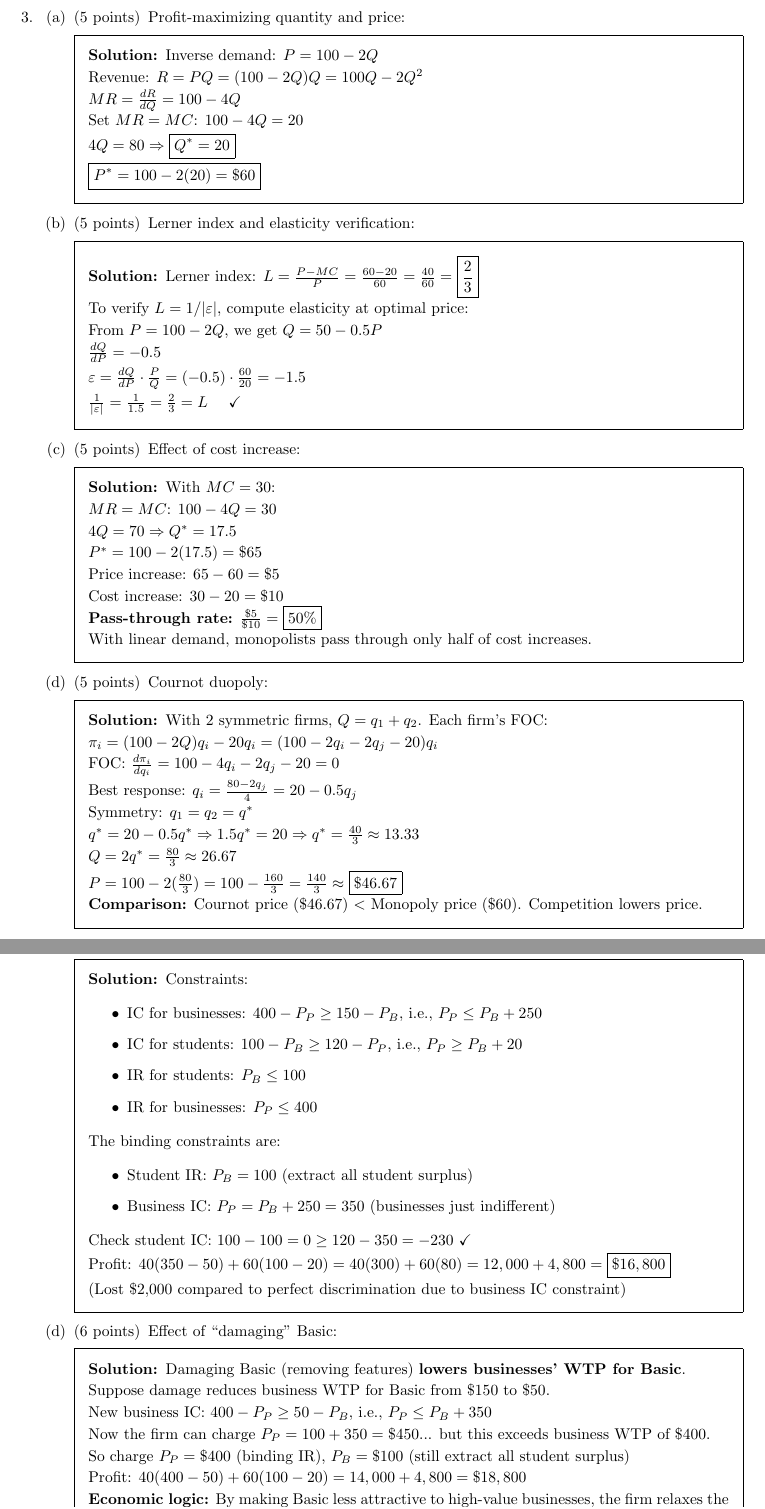
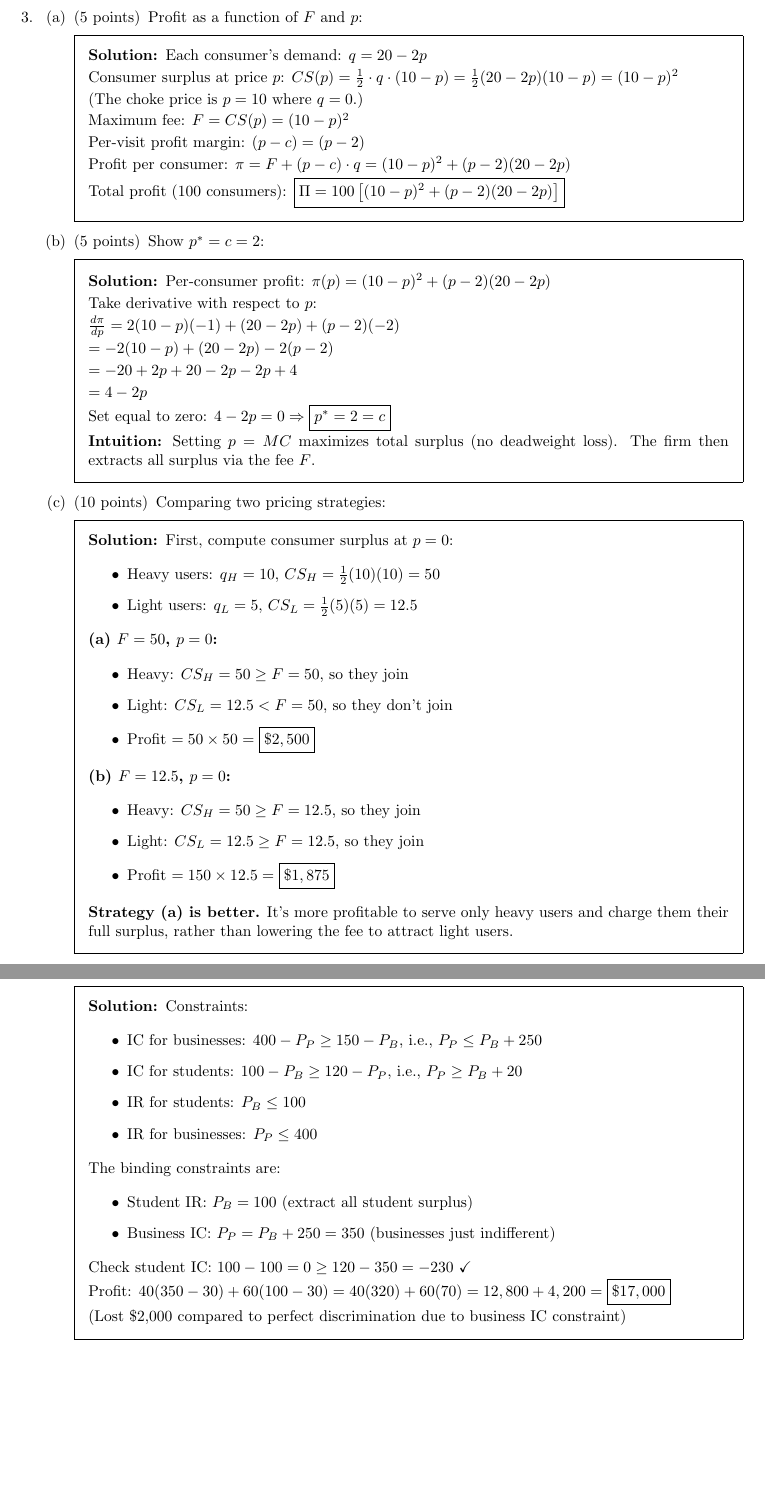
Before and after one commit to nvreug/masters_io, a LaTeX problem sheet (exams/midterm/midterm_solutions.tex): two parts of pages 4 and 5 of 5, joined at a grey line, cut at the place of the change, the shorter picture padded with empty space. Compiled offline with pdfLaTeX.

Commit message:
Update midterm Q3-Q4 and HW1 notation
Midterm changes:
- Q3: Simplify Part B to single question comparing two tariffs (matches lecture)
- Q4: Change MC to $30 for both versions, swap parts c/d, add constraint violation question

HW1 changes:
- Use pi notation for demographic interactions (pi_1, pi_alpha)
- Remove reference to lecture dataset
- Add AI policy note

Co-Authored-By: Claude Opus 4.5 <noreply@anthropic.com>

```diff
--- a/exams/midterm/midterm_solutions.tex
+++ b/exams/midterm/midterm_solutions.tex
@@ -151,77 +151,68 @@
 \end{parts}
 
 \newpage
-\subsection*{3. Monopoly Pricing (20 points)}
+\subsection*{3. Two-Part Tariffs (20 points)}
 \question
 \begin{parts}
-	\part[5] Profit-maximizing quantity and price:
+	\part[5] Profit as a function of $F$ and $p$:
 	\begin{solution}
-	Inverse demand: $P = 100 - 2Q$
+	Each consumer's demand: $q = 20 - 2p$
 
-	Revenue: $R = PQ = (100 - 2Q)Q = 100Q - 2Q^2$
+	Consumer surplus at price $p$: $CS(p) = \frac{1}{2} \cdot q \cdot (10 - p) = \frac{1}{2}(20-2p)(10-p) = (10-p)^2$
 
-	$MR = \frac{dR}{dQ} = 100 - 4Q$
+	(The choke price is $p = 10$ where $q = 0$.)
 
-	Set $MR = MC$: $100 - 4Q = 20$
+	Maximum fee: $F = CS(p) = (10-p)^2$
 
-	$4Q = 80 \Rightarrow \boxed{Q^* = 20}$
+	Per-visit profit margin: $(p - c) = (p - 2)$
 
-	$\boxed{P^* = 100 - 2(20) = \$60}$
+	Profit per consumer: $\pi = F + (p-c) \cdot q = (10-p)^2 + (p-2)(20-2p)$
+
+	Total profit (100 consumers): $\boxed{\Pi = 100 \left[ (10-p)^2 + (p-2)(20-2p) \right]}$
 	\end{solution}
 
-	\part[5] Lerner index and elasticity verification:
+	\part[5] Show $p^* = c = 2$:
 	\begin{solution}
-	Lerner index: $L = \frac{P - MC}{P} = \frac{60 - 20}{60} = \frac{40}{60} = \boxed{\frac{2}{3}}$
+	Per-consumer profit: $\pi(p) = (10-p)^2 + (p-2)(20-2p)$
 
-	To verify $L = 1/|\varepsilon|$, compute elasticity at optimal price:
+	Take derivative with respect to $p$:
 
-	From $P = 100 - 2Q$, we get $Q = 50 - 0.5P$
+	$\frac{d\pi}{dp} = 2(10-p)(-1) + (20-2p) + (p-2)(-2)$
 
-	$\frac{dQ}{dP} = -0.5$
+	$= -2(10-p) + (20-2p) - 2(p-2)$
 
-	$\varepsilon = \frac{dQ}{dP} \cdot \frac{P}{Q} = (-0.5) \cdot \frac{60}{20} = -1.5$
+	$= -20 + 2p + 20 - 2p - 2p + 4$
 
-	$\frac{1}{|\varepsilon|} = \frac{1}{1.5} = \frac{2}{3} = L$ \quad \checkmark
+	$= 4 - 2p$
+
+	Set equal to zero: $4 - 2p = 0 \Rightarrow \boxed{p^* = 2 = c}$
+
+	\textbf{Intuition:} Setting $p = MC$ maximizes total surplus (no deadweight loss). The firm then extracts all surplus via the fee $F$.
 	\end{solution}
 
-	\part[5] Effect of cost increase:
+	\part[10] Comparing two pricing strategies:
 	\begin{solution}
-	With $MC = 30$:
+	First, compute consumer surplus at $p = 0$:
+	\begin{itemize}
+		\item Heavy users: $q_H = 10$, $CS_H = \frac{1}{2}(10)(10) = 50$
+		\item Light users: $q_L = 5$, $CS_L = \frac{1}{2}(5)(5) = 12.5$
+	\end{itemize}
 
-	$MR = MC$: $100 - 4Q = 30$
+	\textbf{(a) $F = 50$, $p = 0$:}
+	\begin{itemize}
+		\item Heavy: $CS_H = 50 \geq F = 50$, so they join
+		\item Light: $CS_L = 12.5 < F = 50$, so they don't join
+		\item Profit $= 50 \times 50 = \boxed{\$2,500}$
+	\end{itemize}
 
-	$4Q = 70 \Rightarrow Q^* = 17.5$
+	\textbf{(b) $F = 12.5$, $p = 0$:}
+	\begin{itemize}
+		\item Heavy: $CS_H = 50 \geq F = 12.5$, so they join
+		\item Light: $CS_L = 12.5 \geq F = 12.5$, so they join
+		\item Profit $= 150 \times 12.5 = \boxed{\$1,875}$
+	\end{itemize}
 
-	$P^* = 100 - 2(17.5) = \$65$
-
-	Price increase: $65 - 60 = \$5$
-
-	Cost increase: $30 - 20 = \$10$
-
-	\textbf{Pass-through rate:} $\frac{\$5}{\$10} = \boxed{50\%}$
-
-	With linear demand, monopolists pass through only half of cost increases.
-	\end{solution}
-
-	\part[5] Cournot duopoly:
-	\begin{solution}
-	With 2 symmetric firms, $Q = q_1 + q_2$. Each firm's FOC:
-
-	$\pi_i = (100 - 2Q)q_i - 20q_i = (100 - 2q_i - 2q_j - 20)q_i$
-
-	FOC: $\frac{d\pi_i}{dq_i} = 100 - 4q_i - 2q_j - 20 = 0$
-
-	Best response: $q_i = \frac{80 - 2q_j}{4} = 20 - 0.5q_j$
-
-	Symmetry: $q_1 = q_2 = q^*$
-
-	$q^* = 20 - 0.5q^* \Rightarrow 1.5q^* = 20 \Rightarrow q^* = \frac{40}{3} \approx 13.33$
-
-	$Q = 2q^* = \frac{80}{3} \approx 26.67$
-
-	$P = 100 - 2(\frac{80}{3}) = 100 - \frac{160}{3} = \frac{140}{3} \approx \boxed{\$46.67}$
-
-	\textbf{Comparison:} Cournot price (\$46.67) $<$ Monopoly price (\$60). Competition lowers price.
+	\textbf{Strategy (a) is better.} It's more profitable to serve only heavy users and charge them their full surplus, rather than lowering the fee to attract light users.
 	\end{solution}
 \end{parts}
 
@@ -271,26 +277,9 @@
 
 	Check student IC: $100 - 100 = 0 \geq 120 - 350 = -230$ \checkmark
 
-	Profit: $40(350 - 50) + 60(100 - 20) = 40(300) + 60(80) = 12,000 + 4,800 = \boxed{\$16,800}$
+	Profit: $40(350 - 30) + 60(100 - 30) = 40(320) + 60(70) = 12,800 + 4,200 = \boxed{\$17,000}$
 
 	(Lost \$2,000 compared to perfect discrimination due to business IC constraint)
-	\end{solution}
-
-	\part[6] Effect of ``damaging'' Basic:
-	\begin{solution}
-	Damaging Basic (removing features) \textbf{lowers businesses' WTP for Basic}.
-
-	Suppose damage reduces business WTP for Basic from \$150 to \$50.
-
-	New business IC: $400 - P_P \geq 50 - P_B$, i.e., $P_P \leq P_B + 350$
-
-	Now the firm can charge $P_P = 100 + 350 = \$450$... but this exceeds business WTP of \$400.
-
-	So charge $P_P = \$400$ (binding IR), $P_B = \$100$ (still extract all student surplus)
-
-	Profit: $40(400 - 50) + 60(100 - 20) = 14,000 + 4,800 = \$18,800$
-
-	\textbf{Economic logic:} By making Basic less attractive to high-value businesses, the firm relaxes the IC constraint and can charge businesses closer to their full WTP (\$400 vs. \$350 before). This is why software companies deliberately cripple basic versions---it's strategic product degradation to enable better price discrimination, not cost reduction.
 	\end{solution}
 \end{parts}
 
```
Also changed, not shown: exams/midterm/midterm.tex (+25 -12 lines), homework/hw1/hw1.tex (+6 -5 lines), exams/midterm/midterm.pdf, exams/midterm/midterm_solutions.pdf, homework/hw1/hw1.pdf, exams/midterm/midterm_solutions.tex (17 more changed lines).
